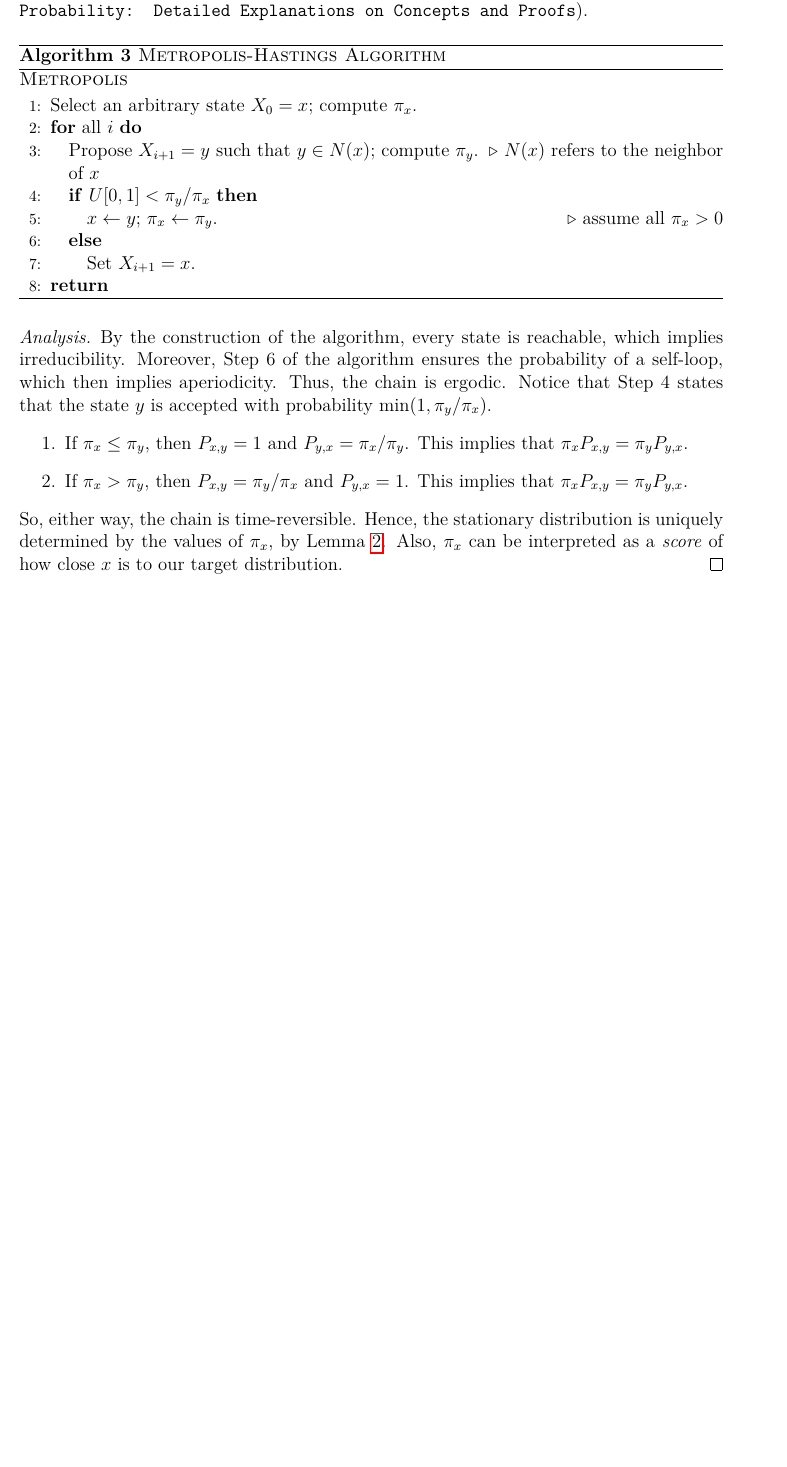
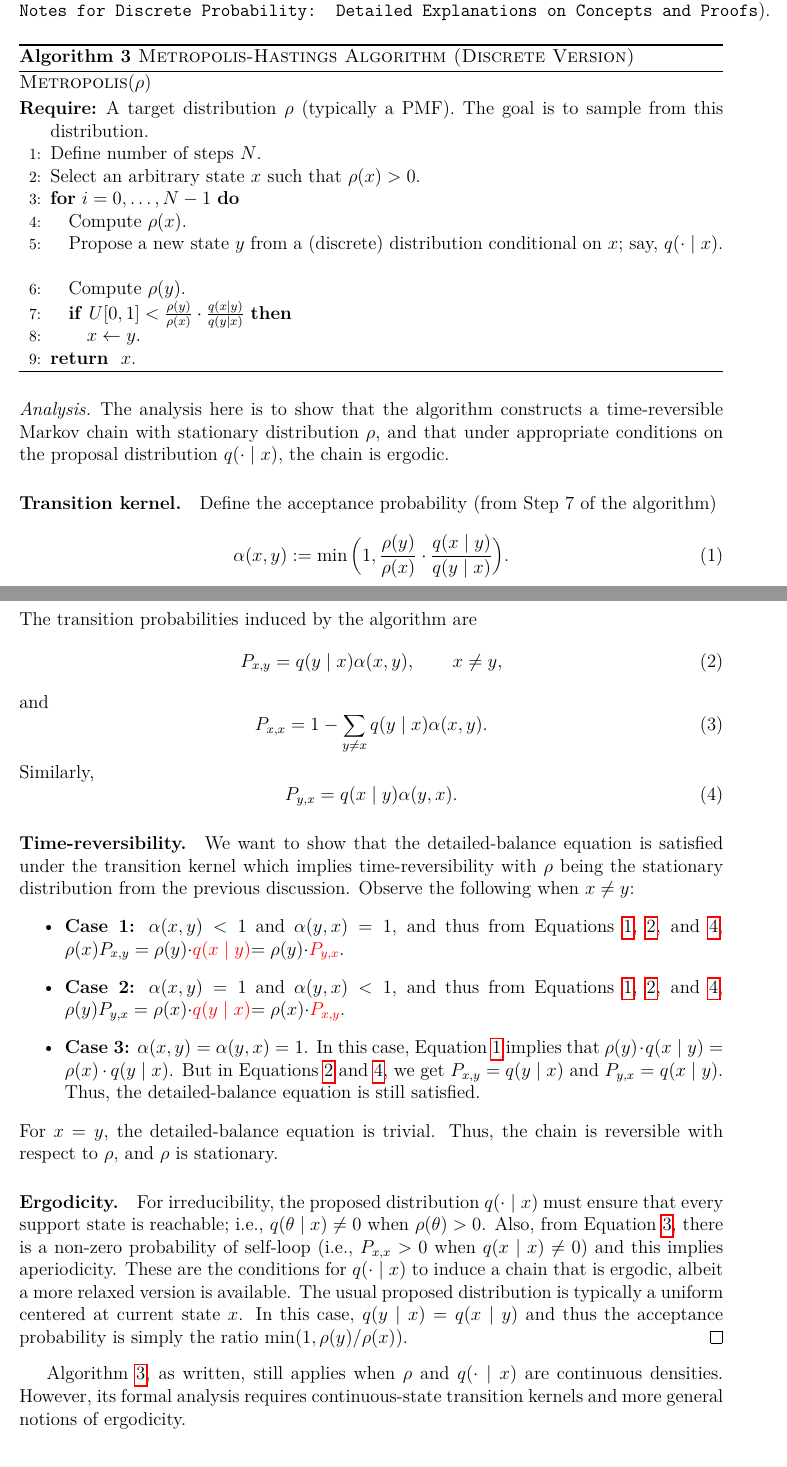
Before and after one commit to syaheer-altaf/nthu-notes, a LaTeX document (randomized_algorithm/3_some_randomized_algorithms.tex): part of page 7 of 7 before the commit and two parts of pages 7 and 8 of 8 after it, the two joined at a grey line, cut so that both start at the same text, the shorter picture padded with empty space. Compiled offline with pdfLaTeX.

Commit message:
modified:randomized_algorithm

```diff
--- a/randomized_algorithm/3_some_randomized_algorithms.tex
+++ b/randomized_algorithm/3_some_randomized_algorithms.tex
@@ -285 +282,0 @@
-	to it from any initial distribution (see Theorem~19 of \texttt{My Notes for Discrete Probability: Detailed Explanations on Concepts and Proofs}).
@@ -286,29 +293,60 @@
+	(see Theorem~19 of \texttt{My Notes for Discrete Probability: Detailed Explanations on Concepts and Proofs}).
 
 	\begin{algorithm}[H]
-		\caption{\textsc{Metropolis-Hastings Algorithm}}
+		\caption{\textsc{Metropolis-Hastings Algorithm (Discrete Version)}}
 		\label{alg:metropolis}
-		\textsc{Metropolis}
+		\textsc{Metropolis}(\(\rho\))
 		\begin{algorithmic}[1]
-			\STATE Select an arbitrary state \(X_0 = x\); compute \(\pi_x\).
-			\FOR{all \(i\)}
-			\STATE Propose \(X_{i+1} = y\) such that \(y \in N(x)\); compute \(\pi_y\). \COMMENT{\(N(x)\) refers to the neighbor of \(x\)}
-			\IF{\(U[0,1] < \pi_y/\pi_x\)}
-			\STATE \(x \gets y\); \(\pi_x \gets \pi_y\). \COMMENT{assume all \(\pi_x > 0\)}
-			\ELSE
-			\STATE Set \(X_{i+1} = x\).
+			\REQUIRE A target distribution \(\rho\) (typically a PMF). The goal is to sample from this distribution.
+			\STATE Define number of steps \(N\).
+			\STATE Select an arbitrary state \(x\) such that \(\rho(x) > 0\).
+			\FOR{\(i=0,\ldots,N-1\)}
+			\STATE Compute \(\rho(x)\).
+			\STATE Propose a new state \(y\) from a (discrete) distribution conditional on \(x\); say, \(q(\cdot\mid x)\).
+			\STATE Compute \(\rho(y)\).
+			\IF{\(U[0,1] < \frac{\rho(y)}{\rho(x)}\cdot\frac{q(x\mid y)}{q(y\mid x)}\)}
+			\STATE \(x \gets y\).
 			\ENDIF
 			\ENDFOR
-			\RETURN
+			\RETURN \(x\).
 		\end{algorithmic}
 	\end{algorithm}
 	\begin{analysis}
-		By the construction of the algorithm, every state is reachable, which implies irreducibility. Moreover, Step 6 of the algorithm ensures the probability of a self-loop, which then implies aperiodicity. Thus, the chain is ergodic. Notice that Step 4 states that the state \(y\) is accepted with probability \(\min(1, \pi_y/\pi_x)\).
-		\begin{enumerate}
-			\item If \(\pi_x \le \pi_y\), then \(P_{x,y} = 1\) and \(P_{y,x} = \pi_x/\pi_y\). This implies that \(\pi_x P_{x,y} = \pi_y P_{y,x}\).
-			\item If \(\pi_x > \pi_y\), then \(P_{x,y} = \pi_y/\pi_x\) and \(P_{y,x} = 1\). This implies that \(\pi_x P_{x,y} = \pi_y P_{y,x}\).
-		\end{enumerate}
-		So, either way, the chain is time-reversible. Hence, the stationary distribution is uniquely determined by the values of \(\pi_x\), by Lemma~\ref{time-reverse-lemma}. Also, \(\pi_x\) can be interpreted as a \emph{score} of how close \(x\) is to our target distribution.
+		The analysis here is to show that the algorithm constructs a time-reversible Markov chain with stationary distribution \(\rho\), and that under appropriate conditions on the proposal distribution \(q(\cdot\mid x)\), the chain is ergodic.
+		\paragraph{Transition kernel.}
+		Define the acceptance probability (from Step~7 of the algorithm)
+		\begin{equation}
+		\label{eq:acceptance}
+			\alpha(x,y) :=\min\Big(1, \frac{\rho(y)}{\rho(x)}\cdot\frac{q(x\mid y)}{q(y\mid x)}\Big).
+		\end{equation}
+		The transition probabilities induced by the algorithm are
+		\begin{equation}
+		\label{eq:pxy}
+			P_{x,y}=q(y\mid x)\alpha(x,y), \qquad x\neq y,
+		\end{equation}
+		and
+		\begin{equation}
+		\label{eq:self_loop}
+			P_{x,x} = 1-\sum_{y\neq x}q(y\mid x)\alpha(x,y).
+		\end{equation}
+		Similarly,
+		\begin{equation}
+		\label{eq:pyx}
+			P_{y,x} = q(x\mid y)\alpha(y,x).
+		\end{equation}
+
+		\paragraph{Time-reversibility.} We want to show that the detailed-balance equation is satisfied under the transition kernel which implies time-reversibility with \(\rho\) being the stationary distribution from the previous discussion. Observe the following when \(x \neq y\):
+		\begin{itemize}
+			\item \textbf{Case 1:} \(\alpha(x,y) < 1\) and \(\alpha(y,x) = 1\), and thus from Equations~\ref{eq:acceptance},~\ref{eq:pxy}, and~\ref{eq:pyx}, \(\rho(x)P_{x,y} = \rho(y)\cdot\)\textcolor{red}{\(q(x\mid y)\)}\(=\rho(y)\cdot\)\textcolor{red}{\(P_{y,x}\)}.
+			\item \textbf{Case 2:} \(\alpha(x,y) = 1\) and \(\alpha(y,x) < 1\), and thus from Equations~\ref{eq:acceptance},~\ref{eq:pxy}, and~\ref{eq:pyx}, \(\rho(y)P_{y,x} = \rho(x)\cdot\)\textcolor{red}{\(q(y\mid x)\)}\(=\rho(x)\cdot\)\textcolor{red}{\(P_{x,y}\)}.
+			\item \textbf{Case 3:} \(\alpha(x,y) = \alpha(y,x) = 1\). In this case, Equation~\ref{eq:acceptance} implies that \(\rho(y)\cdot q(x\mid y) = \rho(x)\cdot q(y\mid x)\). But in Equations~\ref{eq:pxy} and~\ref{eq:pyx}, we get \(P_{x,y} = q(y \mid x)\) and \(P_{y,x} = q(x \mid y)\). Thus, the detailed-balance equation is still satisfied.
+		\end{itemize}
+		For \(x=y\), the detailed-balance equation is trivial. Thus, the chain is reversible with respect to \(\rho\), and \(\rho\) is stationary.
+
+		\paragraph{Ergodicity.} For irreducibility, the proposed distribution \(q(\cdot\mid x)\) must ensure that every support state is reachable; i.e., \(q(\theta \mid x) \neq 0\) when \(\rho(\theta) > 0\). Also, from Equation~\ref{eq:self_loop}, there is a non-zero probability of self-loop (i.e., \(P_{x,x} > 0\) when \(q(x\mid x) \neq 0\)) and this implies aperiodicity. These are the conditions for \(q(\cdot\mid x)\) to induce a chain that is ergodic, albeit a more relaxed version is available. The usual proposed distribution is typically a uniform centered at current state \(x\). In this case, \(q(y\mid x) = q(x\mid y)\) and thus the acceptance probability is simply the ratio \(\min(1, \rho(y)/\rho(x))\).
 	\end{analysis}
+
+	Algorithm~\ref{alg:metropolis}, as written, still applies when \(\rho\) and \(q(\cdot\mid x)\) are continuous densities. However, its formal analysis requires continuous-state transition kernels and more general notions of ergodicity.
 
 	\section*{Acknowledgement}
 	I would like to acknowledge \emph{Probability and Computing: Randomization and Probabilistic Techniques in Algorithms and Data Analysis}, 2nd edition, by Michael Mitzenmacher and Eli Upfal, as the primary source of reference for these notes.
```
Also changed, not shown: randomized_algorithm/3_some_randomized_algorithms.tex (42 more changed lines).
